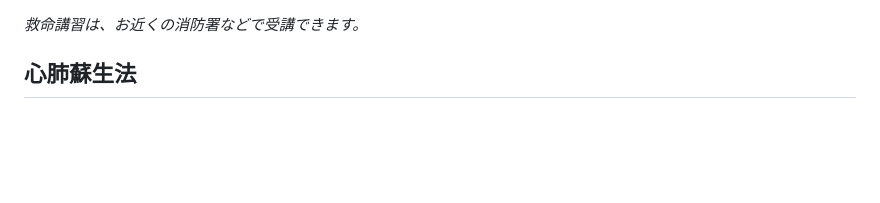
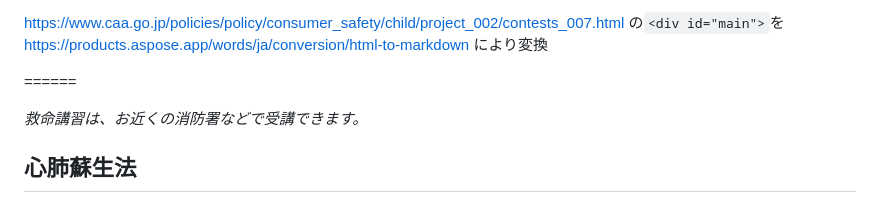
Before and after one commit to kunichan2013/my-repo, a Markdown page: test.md, the part around the change. Rendered like a GitHub page; blank space fills up the shorter version.

```diff
--- a/test.md
+++ b/test.md
@@ -1,3 +1,12 @@
+
+https://www.caa.go.jp/policies/policy/consumer_safety/child/project_002/contests_007.html
+の`<div id="main">`を
+https://products.aspose.app/words/ja/conversion/html-to-markdown
+により変換
+
+======
+
+
 *救命講習は、お近くの消防署などで受講できます。*
 ## **心肺蘇生法**
 病気やけがにより突然心臓が止まったり、溺れたりした場合、一刻も早い手当てが必要です。人間の脳細胞は数分間血液が流れず酸素が届かなくなると、二度と機能が回復しないからです。119番通報をしてから救急車が来るまでには最低でも数分かかるので、その間の応急措置が命を救います。まずは人を呼び、周りに人がいない場合は119番しましょう。119番したら電話をハンズフリー設定にして、救急隊の指示に従って以下の処置を行います。胸骨圧迫と人工呼吸の回数は30:2とし、この組み合わせを救急隊員と交代するまで繰り返します。
```
